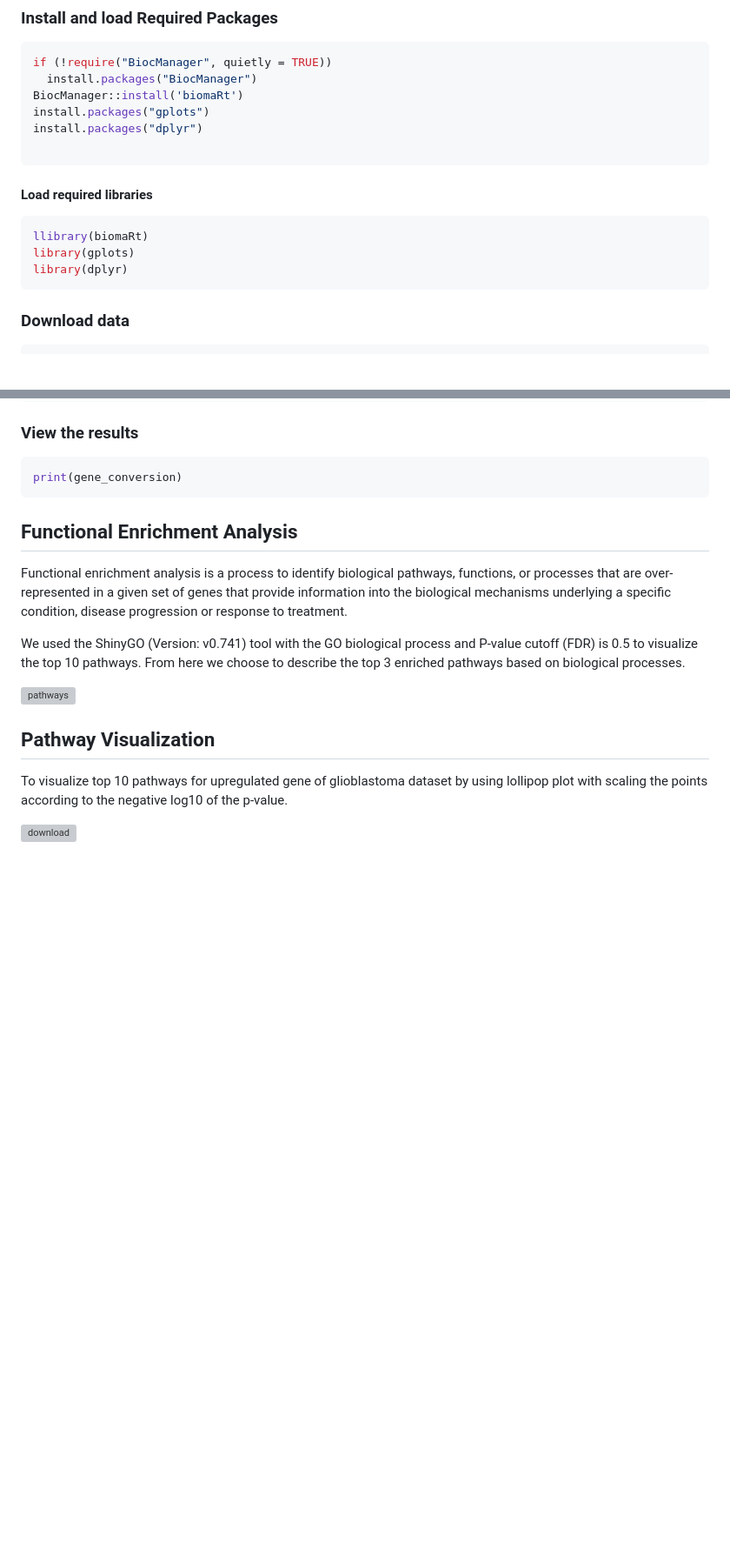
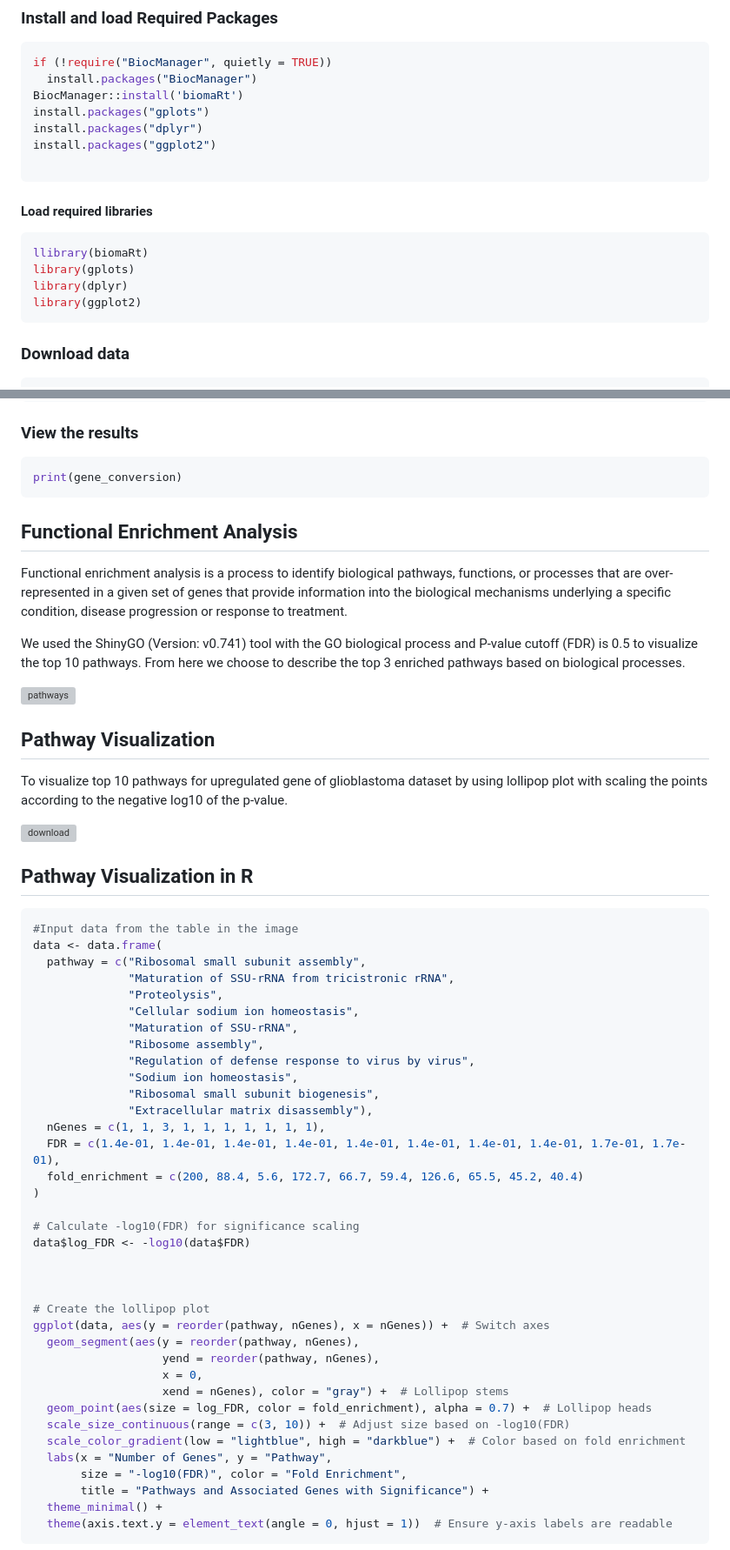
Before and after one commit to sanzidaanee/Hackbio-cancer-internship, a Markdown page: Stage 2_README .md, 2 parts joined by grey strips. Shown at 87% size. Rendered like a GitHub page; blank space fills up the shorter version; grey boxes are pictures that could not be loaded.

````diff
--- a/Stage 2_README .md
+++ b/Stage 2_README .md
@@ -43,6 +43,7 @@ if (!require("BiocManager", quietly = TRUE))
 BiocManager::install('biomaRt')
 install.packages("gplots")
 install.packages("dplyr")
+install.packages("ggplot2")
 
 ```
 
@@ -52,6 +53,7 @@ install.packages("dplyr")
 llibrary(biomaRt)
 library(gplots)
 library(dplyr)
+library(ggplot2)
 ```
 
 
@@ -406,3 +408,44 @@ To visualize top 10 pathways for upregulated gene of glioblastoma dataset by usi
 
 
 
+## Pathway Visualization in R
+
+```bash
+#Input data from the table in the image
+data <- data.frame(
+  pathway = c("Ribosomal small subunit assembly",
+              "Maturation of SSU-rRNA from tricistronic rRNA",
+              "Proteolysis",
+              "Cellular sodium ion homeostasis",
+              "Maturation of SSU-rRNA",
+              "Ribosome assembly",
+              "Regulation of defense response to virus by virus",
+              "Sodium ion homeostasis",
+              "Ribosomal small subunit biogenesis",
+              "Extracellular matrix disassembly"),
+  nGenes = c(1, 1, 3, 1, 1, 1, 1, 1, 1, 1),
+  FDR = c(1.4e-01, 1.4e-01, 1.4e-01, 1.4e-01, 1.4e-01, 1.4e-01, 1.4e-01, 1.4e-01, 1.7e-01, 1.7e-01),
+  fold_enrichment = c(200, 88.4, 5.6, 172.7, 66.7, 59.4, 126.6, 65.5, 45.2, 40.4)
+)
+
+# Calculate -log10(FDR) for significance scaling
+data$log_FDR <- -log10(data$FDR)
+
+
+
+# Create the lollipop plot
+ggplot(data, aes(y = reorder(pathway, nGenes), x = nGenes)) +  # Switch axes
+  geom_segment(aes(y = reorder(pathway, nGenes),
+                   yend = reorder(pathway, nGenes),
+                   x = 0,
+                   xend = nGenes), color = "gray") +  # Lollipop stems
+  geom_point(aes(size = log_FDR, color = fold_enrichment), alpha = 0.7) +  # Lollipop heads
+  scale_size_continuous(range = c(3, 10)) +  # Adjust size based on -log10(FDR)
+  scale_color_gradient(low = "lightblue", high = "darkblue") +  # Color based on fold enrichment
+  labs(x = "Number of Genes", y = "Pathway",
+       size = "-log10(FDR)", color = "Fold Enrichment",
+       title = "Pathways and Associated Genes with Significance") +
+  theme_minimal() +
+  theme(axis.text.y = element_text(angle = 0, hjust = 1))  # Ensure y-axis labels are readable
+```
+
````
Also changed, not shown: other parts of Stage 2_README .md (+4 -0 lines).
